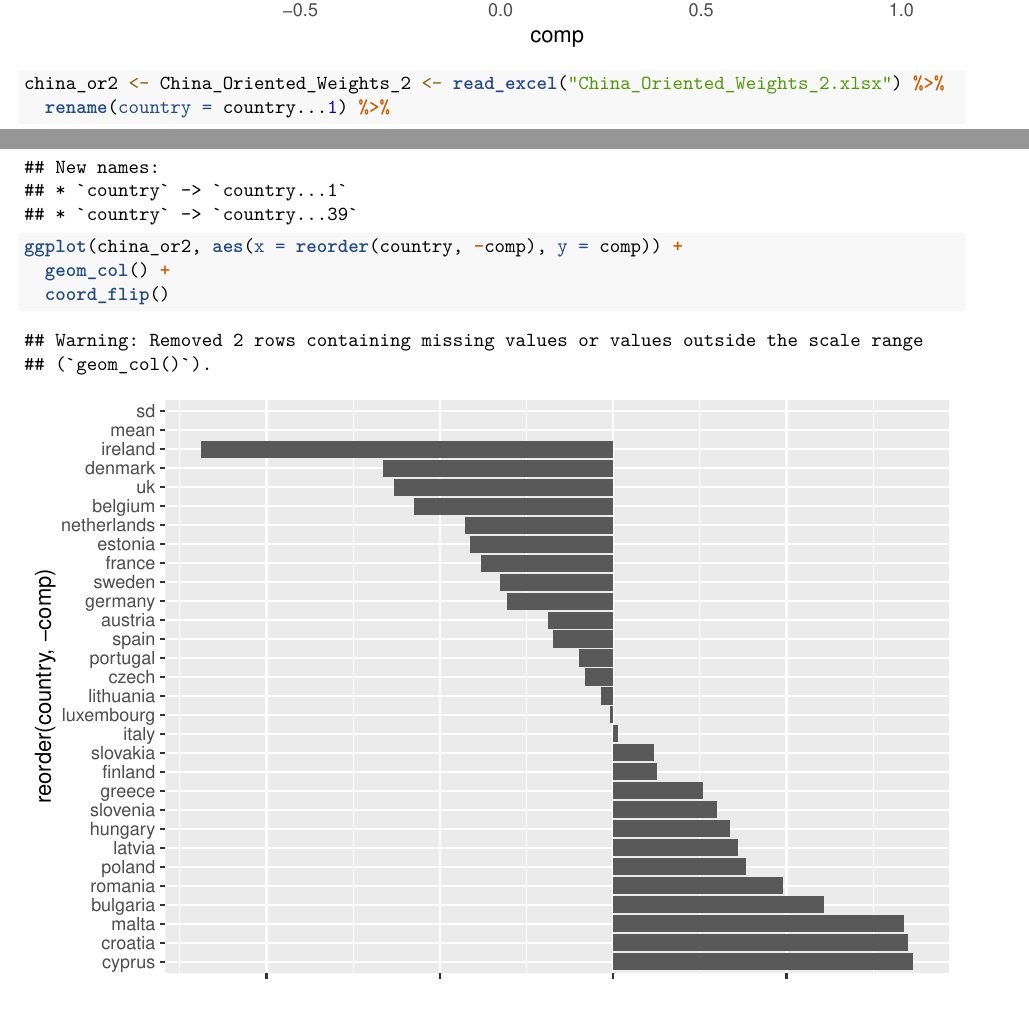
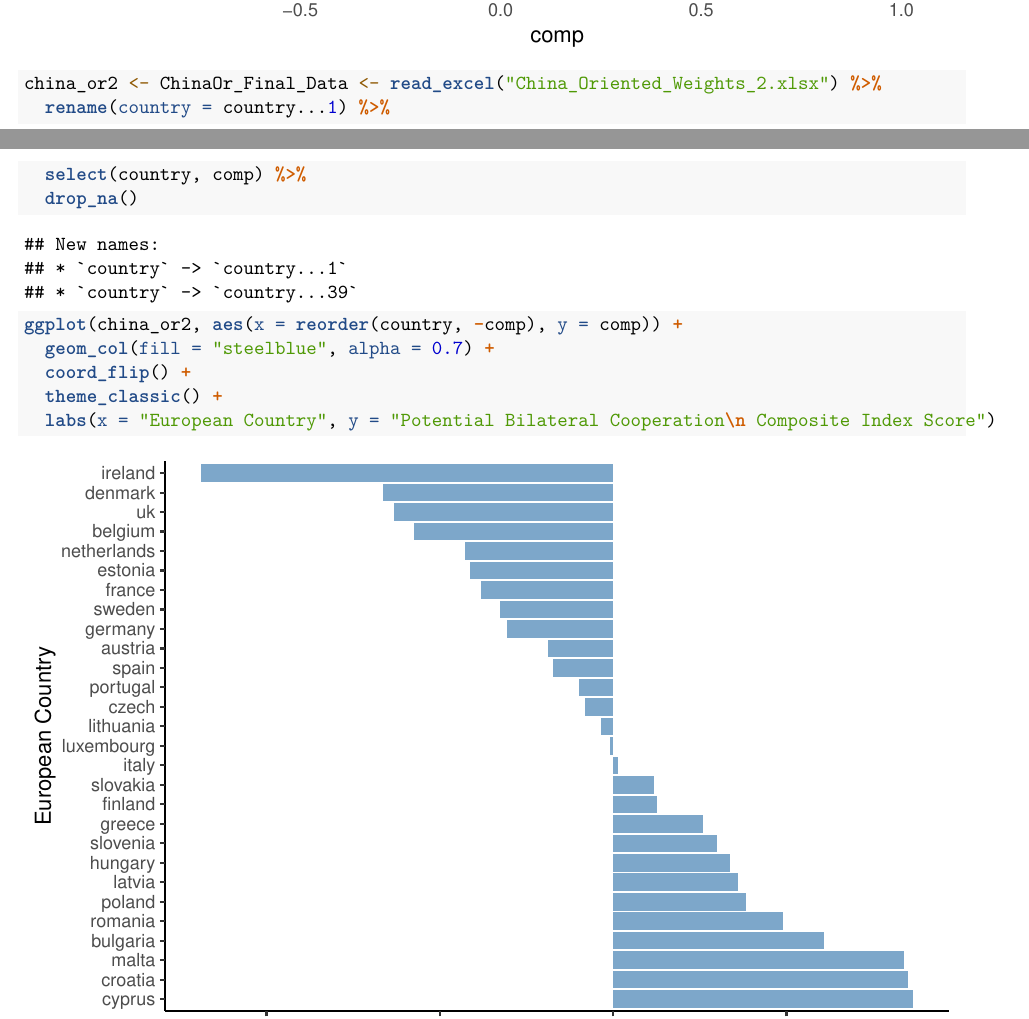
Before and after one commit to Edetjen/US-Europe-China-Relationships, an R Markdown document (US-China-EU_Index_Home.Rmd): two parts of pages 1 and 2 of 7, joined at a grey line, cut so that both start at the same text. Rendered offline with R 4.5, knitr and Pandoc, then LaTeX, with nearby package versions; code that draws random numbers runs with fixed seeds of ours; some code elsewhere in the file could not run offline.

Commit message:
Commiting final dataset, graphs, UN integrated weighitng

```diff
--- a/US-China-EU_Index_Home.Rmd
+++ b/US-China-EU_Index_Home.Rmd
@@ -40,13 +40,16 @@ ggplot(china_or, aes(x = reorder(country, -comp), y = comp)) +
   coord_flip()
 
 
-china_or2 <- China_Oriented_Weights_2 <- read_excel("China_Oriented_Weights_2.xlsx") %>%
+china_or2 <- ChinaOr_Final_Data <- read_excel("China_Oriented_Weights_2.xlsx") %>%
   rename(country = country...1) %>%
-  select(country, comp)
+  select(country, comp) %>%
+  drop_na()
 
 ggplot(china_or2, aes(x = reorder(country, -comp), y = comp)) +
-  geom_col() +
-  coord_flip()
+  geom_col(fill = "steelblue", alpha = 0.7) +
+  coord_flip() +
+  theme_classic() +
+  labs(x = "European Country", y = "Potential Bilateral Cooperation\n Composite Index Score")
 
 
 
```
Also changed, not shown: ChinaOr_Final_Data.xlsx (added).
